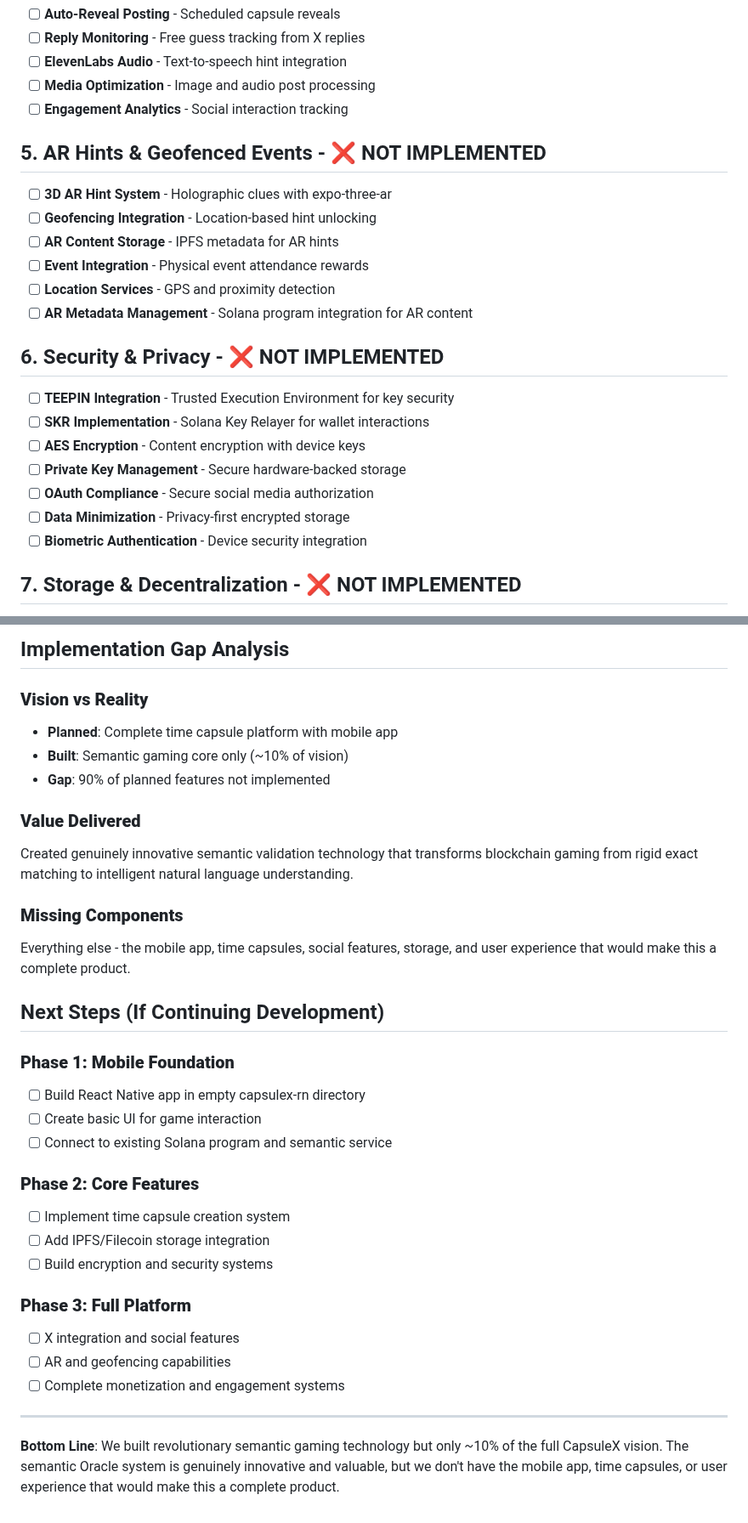
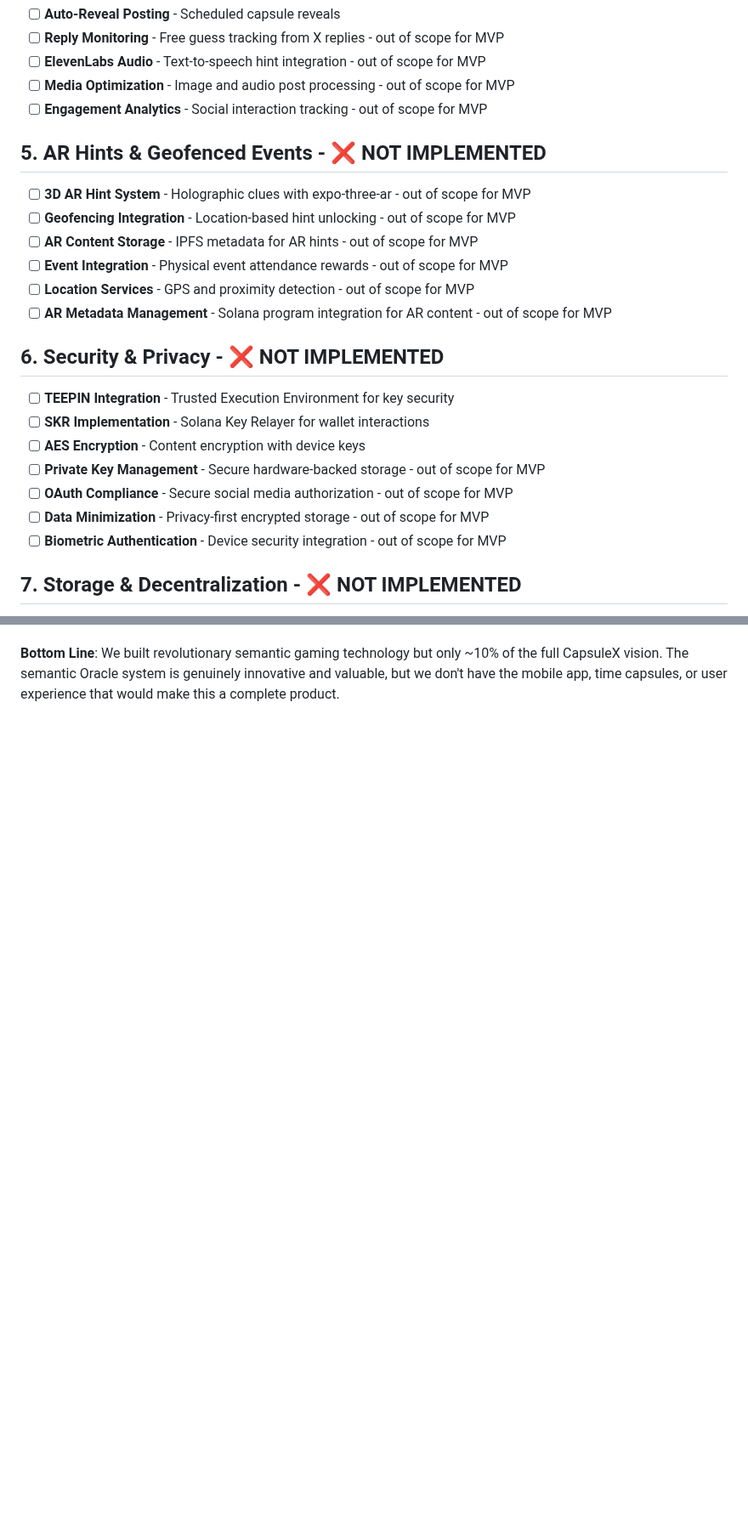
Before and after one commit to nel349/capsule-server, a Markdown page: docs/FEATURES.md, 2 parts joined by grey strips. Shown at 85% size. Drawn GitHub-style; blank space fills up the shorter version.

```diff
--- a/docs/FEATURES.md
+++ b/docs/FEATURES.md
@@ -62,25 +68,25 @@ This document outlines the features for CapsuleX, a planned decentralized mobile
 - [ ] **Auto-Reveal Posting** - Scheduled capsule reveals
-- [ ] **Reply Monitoring** - Free guess tracking from X replies
-- [ ] **ElevenLabs Audio** - Text-to-speech hint integration
-- [ ] **Media Optimization** - Image and audio post processing
-- [ ] **Engagement Analytics** - Social interaction tracking
+- [ ] **Reply Monitoring** - Free guess tracking from X replies - out of scope for MVP
+- [ ] **ElevenLabs Audio** - Text-to-speech hint integration - out of scope for MVP
+- [ ] **Media Optimization** - Image and audio post processing - out of scope for MVP
+- [ ] **Engagement Analytics** - Social interaction tracking - out of scope for MVP
 
 ## 5. AR Hints & Geofenced Events - ❌ NOT IMPLEMENTED
-- [ ] **3D AR Hint System** - Holographic clues with expo-three-ar
-- [ ] **Geofencing Integration** - Location-based hint unlocking
-- [ ] **AR Content Storage** - IPFS metadata for AR hints
-- [ ] **Event Integration** - Physical event attendance rewards
-- [ ] **Location Services** - GPS and proximity detection
-- [ ] **AR Metadata Management** - Solana program integration for AR content
+- [ ] **3D AR Hint System** - Holographic clues with expo-three-ar - out of scope for MVP
+- [ ] **Geofencing Integration** - Location-based hint unlocking - out of scope for MVP
+- [ ] **AR Content Storage** - IPFS metadata for AR hints - out of scope for MVP
+- [ ] **Event Integration** - Physical event attendance rewards - out of scope for MVP
+- [ ] **Location Services** - GPS and proximity detection - out of scope for MVP
+- [ ] **AR Metadata Management** - Solana program integration for AR content - out of scope for MVP
 
 ## 6. Security & Privacy - ❌ NOT IMPLEMENTED
 - [ ] **TEEPIN Integration** - Trusted Execution Environment for key security
 - [ ] **SKR Implementation** - Solana Key Relayer for wallet interactions
 - [ ] **AES Encryption** - Content encryption with device keys
-- [ ] **Private Key Management** - Secure hardware-backed storage
-- [ ] **OAuth Compliance** - Secure social media authorization
-- [ ] **Data Minimization** - Privacy-first encrypted storage
-- [ ] **Biometric Authentication** - Device security integration
+- [ ] **Private Key Management** - Secure hardware-backed storage - out of scope for MVP
+- [ ] **OAuth Compliance** - Secure social media authorization - out of scope for MVP
+- [ ] **Data Minimization** - Privacy-first encrypted storage - out of scope for MVP
+- [ ] **Biometric Authentication** - Device security integration - out of scope for MVP
 
 ## 7. Storage & Decentralization - ❌ NOT IMPLEMENTED
 - [ ] **IPFS Integration** - Decentralized content storage via Helia
@@ -163,33 +124,2 @@ NOT Implemented:
-## Implementation Gap Analysis
-
-### **Vision vs Reality**
-- **Planned**: Complete time capsule platform with mobile app
-- **Built**: Semantic gaming core only (~10% of vision)
-- **Gap**: 90% of planned features not implemented
-
-### **Value Delivered**
-Created genuinely innovative semantic validation technology that transforms blockchain gaming from rigid exact matching to intelligent natural language understanding.
-
-### **Missing Components**
-Everything else - the mobile app, time capsules, social features, storage, and user experience that would make this a complete product.
-
-## Next Steps (If Continuing Development)
-
-### **Phase 1: Mobile Foundation**
-- [ ] Build React Native app in empty capsulex-rn directory
-- [ ] Create basic UI for game interaction
-- [ ] Connect to existing Solana program and semantic service
-
-### **Phase 2: Core Features**
-- [ ] Implement time capsule creation system
-- [ ] Add IPFS/Filecoin storage integration
-- [ ] Build encryption and security systems
-
-### **Phase 3: Full Platform**
-- [ ] X integration and social features
-- [ ] AR and geofencing capabilities
-- [ ] Complete monetization and engagement systems
-
----
 
 **Bottom Line**: We built revolutionary semantic gaming technology but only ~10% of the full CapsuleX vision. The semantic Oracle system is genuinely innovative and valuable, but we don't have the mobile app, time capsules, or user experience that would make this a complete product.
```
Also changed, not shown: other parts of docs/FEATURES.md (+43 -82 lines).
